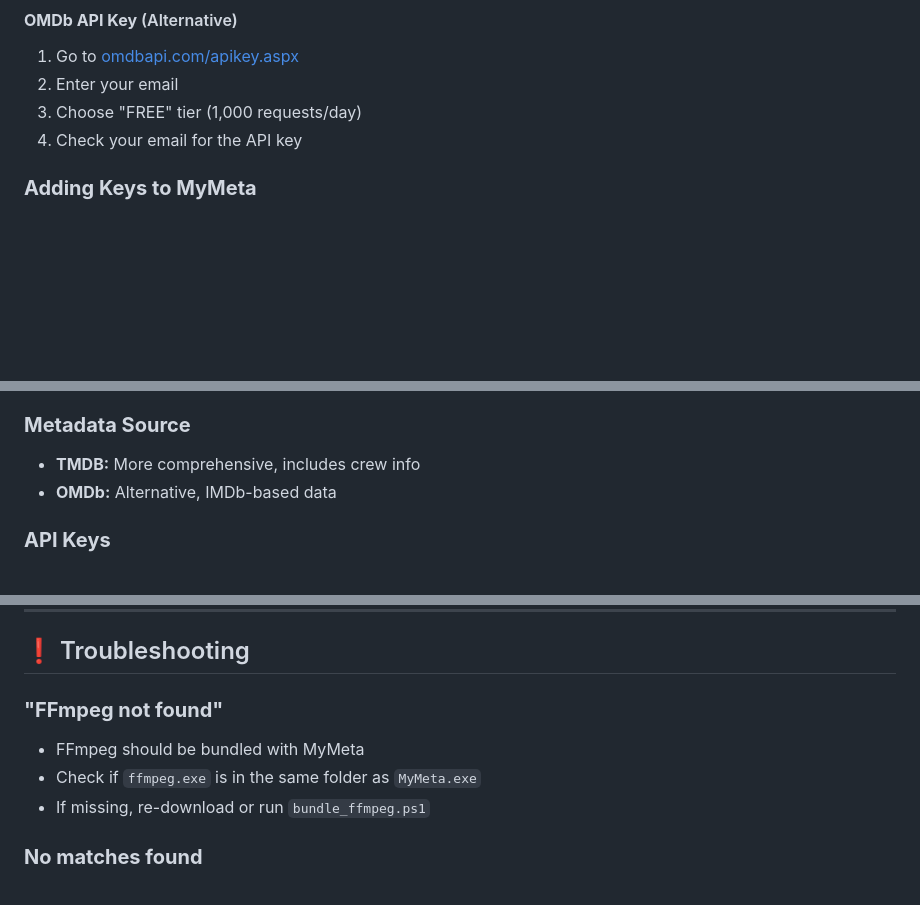
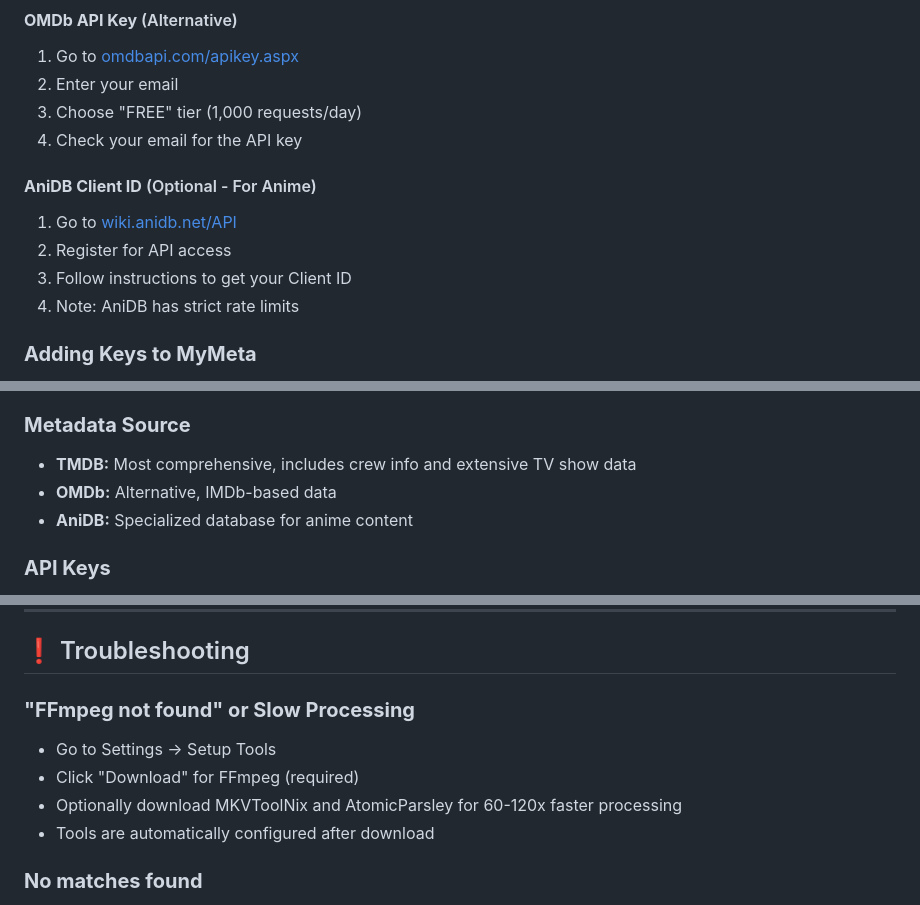
Before and after one commit to Schadenfreund/MyMeta, a Markdown page: QUICK_START.md, 3 parts joined by grey strips. Drawn GitHub-style; blank space fills up the shorter version.

```diff
--- a/QUICK_START.md
+++ b/QUICK_START.md
@@ -35,6 +35,12 @@ MyMeta needs API keys to fetch metadata. Both are **free** and take 2 minutes to
 2. Enter your email
 3. Choose "FREE" tier (1,000 requests/day)
 4. Check your email for the API key
+
+#### **AniDB Client ID** (Optional - For Anime)
+1. Go to [wiki.anidb.net/API](https://wiki.anidb.net/API)
+2. Register for API access
+3. Follow instructions to get your Client ID
+4. Note: AniDB has strict rate limits
 
 ### **Adding Keys to MyMeta**
 1. Open MyMeta
@@ -241,8 +247,9 @@ Your personal touch - changes:
 - Active elements
 
 ### **Metadata Source**
-- **TMDB:** More comprehensive, includes crew info
+- **TMDB:** Most comprehensive, includes crew info and extensive TV show data
 - **OMDb:** Alternative, IMDb-based data
+- **AniDB:** Specialized database for anime content
 
 ### **API Keys**
 - Required for metadata fetching
@@ -300,10 +307,11 @@ ffprobe your_file.mp4 2>&1 | Select-String "title"
 
 ## ❗ Troubleshooting
 
-### **"FFmpeg not found"**
-- FFmpeg should be bundled with MyMeta
-- Check if `ffmpeg.exe` is in the same folder as `MyMeta.exe`
-- If missing, re-download or run `bundle_ffmpeg.ps1`
+### **"FFmpeg not found" or Slow Processing**
+- Go to Settings → Setup Tools
+- Click "Download" for FFmpeg (required)
+- Optionally download MKVToolNix and AtomicParsley for 60-120x faster processing
+- Tools are automatically configured after download
 
 ### **No matches found**
 - Check internet connection
```
Also changed, not shown: README.md (+14 -4 lines).
